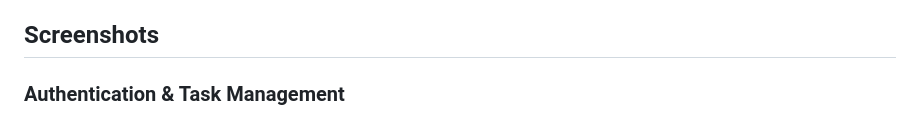
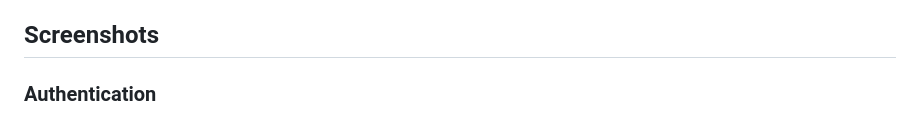
Before and after one commit to omarahmeddsa/Mobile-App-Development, a Markdown page: todoapp/README.md, the part around the change printed below. GitHub-like rendering.

```diff
--- a/todoapp/README.md
+++ b/todoapp/README.md
@@ -33,7 +33,7 @@ A modern and feature-rich Todo application built with Flutter, featuring authent
 
 ## Screenshots
 
-### Authentication & Task Management
+### Authentication
 
 <div align="center">
   <img src="screenshots/signin.png" alt="Sign In Screen" width="250"/>
```
Also changed, not shown: other parts of todoapp/README.md (+7 -2 lines).
